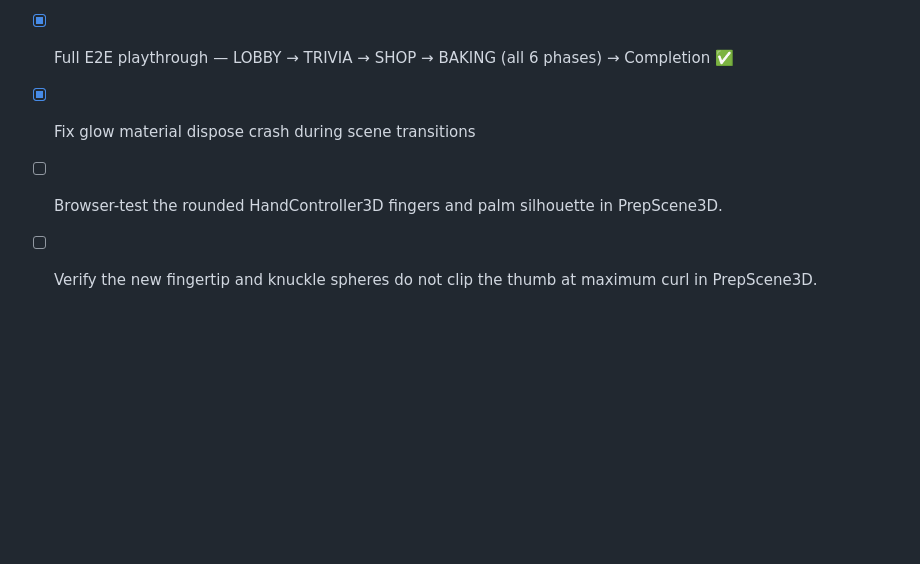
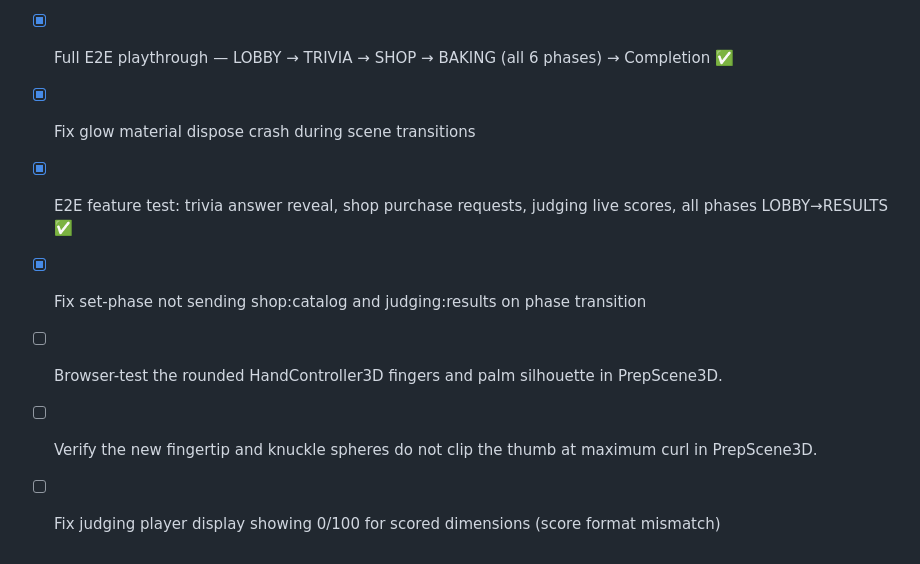
Before and after one commit to VillaKeth/evil-jeopardy, a Markdown page: TODO.md, the part around the change. Rendered like a GitHub page; blank space fills up the shorter version.

Commit message:
docs: update TODO with E2E results and discovered issues
Co-authored-by: Copilot <223556219+Copilot@users.noreply.github.com>

```diff
--- a/TODO.md
+++ b/TODO.md
@@ -51,5 +51,8 @@
 - [x] Glow pulse indicators on interactive/pickable objects
 - [x] Full E2E playthrough — LOBBY → TRIVIA → SHOP → BAKING (all 6 phases) → Completion ✅
 - [x] Fix glow material dispose crash during scene transitions
+- [x] E2E feature test: trivia answer reveal, shop purchase requests, judging live scores, all phases LOBBY→RESULTS ✅
+- [x] Fix set-phase not sending shop:catalog and judging:results on phase transition
 - [ ] Browser-test the rounded HandController3D fingers and palm silhouette in PrepScene3D.
 - [ ] Verify the new fingertip and knuckle spheres do not clip the thumb at maximum curl in PrepScene3D.
+- [ ] Fix judging player display showing 0/100 for scored dimensions (score format mismatch)
```
